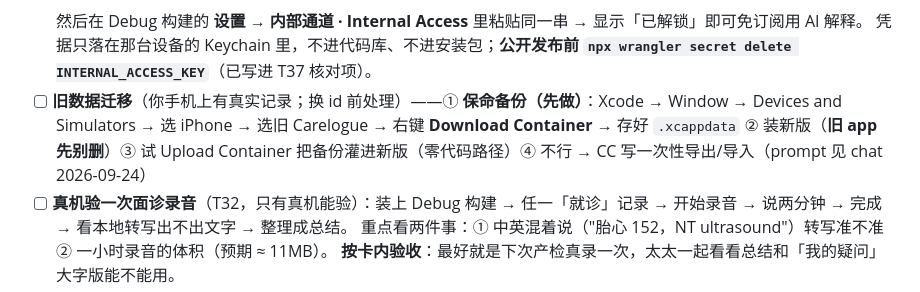
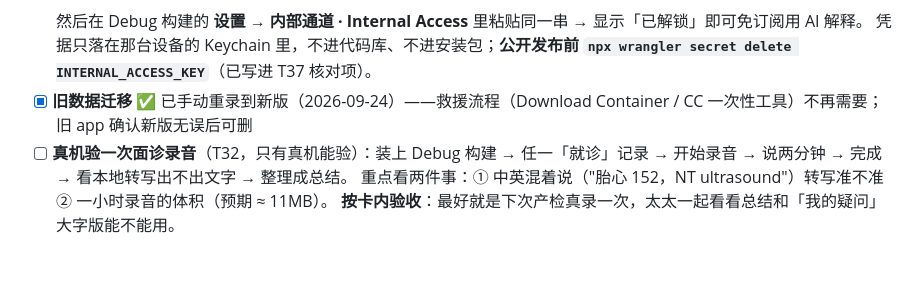
Before and after one commit to wenshen35105/carelogue, a Markdown page: docs/owner-actions.md, the part around the change. Rendered like a GitHub page; blank space fills up the shorter version.

Commit message:
docs: old data re-entered by hand; rescue pipeline cancelled

````diff
--- a/docs/owner-actions.md
+++ b/docs/owner-actions.md
@@ -59,7 +59,7 @@
   ```
   然后在 Debug 构建的 **设置 → 内部通道 · Internal Access** 里粘贴同一串 → 显示「已解锁」即可免订阅用 AI 解释。
   凭据只落在那台设备的 Keychain 里，不进代码库、不进安装包；**公开发布前 `npx wrangler secret delete INTERNAL_ACCESS_KEY`**（已写进 T37 核对项）。
-- [ ] **旧数据迁移**（你手机上有真实记录；换 id 前处理）——① **保命备份（先做）**：Xcode → Window → Devices and Simulators → 选 iPhone → 选旧 Carelogue → 右键 **Download Container** → 存好 `.xcappdata` ② 装新版（**旧 app 先别删**）③ 试 Upload Container 把备份灌进新版（零代码路径）④ 不行 → CC 写一次性导出/导入（prompt 见 chat 2026-09-24）
+- [x] **旧数据迁移** ✅ 已手动重录到新版（2026-09-24）——救援流程（Download Container / CC 一次性工具）不再需要；旧 app 确认新版无误后可删
 - [ ] **真机验一次面诊录音**（T32，只有真机能验）：装上 Debug 构建 → 任一「就诊」记录 → 开始录音 → 说两分钟 → 完成 → 看本地转写出不出文字 → 整理成总结。
   重点看两件事：① 中英混着说（"胎心 152，NT ultrasound"）转写准不准 ② 一小时录音的体积（预期 ≈ 11MB）。
   **按卡内验收**：最好就是下次产检真录一次，太太一起看看总结和「我的疑问」大字版能不能用。
````
